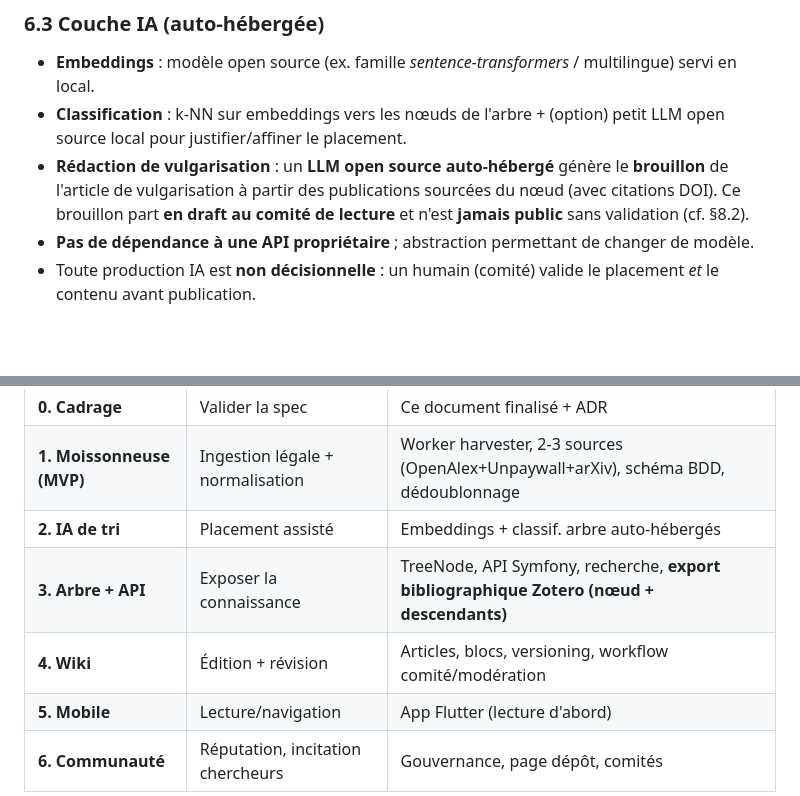
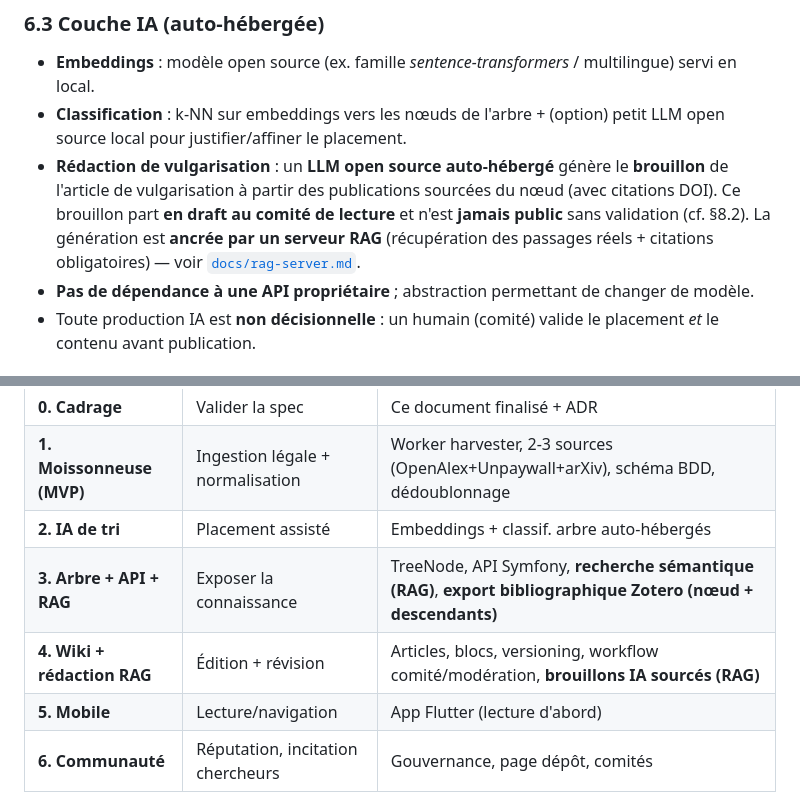
Before and after one commit to phracktale/sciencesWiki, a Markdown page: docs/specifications.md, 2 parts joined by grey strips. GitHub-like rendering; blank space fills up the shorter version.

Commit message:
docs: spec d'un serveur RAG auto-hébergé (recherche sémantique + rédaction sourcée ancrée)

```diff
--- a/docs/specifications.md
+++ b/docs/specifications.md
@@ -242,7 +242,9 @@ sources, **journalisation** complète de la provenance (audit/transparence).
 - **Rédaction de vulgarisation** : un **LLM open source auto-hébergé** génère le
   **brouillon** de l'article de vulgarisation à partir des publications sourcées
   du nœud (avec citations DOI). Ce brouillon part **en draft au comité de
-  lecture** et n'est **jamais public** sans validation (cf. §8.2).
+  lecture** et n'est **jamais public** sans validation (cf. §8.2). La génération
+  est **ancrée par un serveur RAG** (récupération des passages réels + citations
+  obligatoires) — voir [`docs/rag-server.md`](rag-server.md).
 - **Pas de dépendance à une API propriétaire** ; abstraction permettant de
   changer de modèle.
 - Toute production IA est **non décisionnelle** : un humain (comité) valide le
@@ -497,8 +499,8 @@ L'API étant l'unique porte d'entrée (web, Flutter, back-office), elle est durc
 | **0. Cadrage** | Valider la spec | Ce document finalisé + ADR |
 | **1. Moissonneuse (MVP)** | Ingestion légale + normalisation | Worker harvester, 2-3 sources (OpenAlex+Unpaywall+arXiv), schéma BDD, dédoublonnage |
 | **2. IA de tri** | Placement assisté | Embeddings + classif. arbre auto-hébergés |
-| **3. Arbre + API** | Exposer la connaissance | TreeNode, API Symfony, recherche, **export bibliographique Zotero (nœud + descendants)** |
-| **4. Wiki** | Édition + révision | Articles, blocs, versioning, workflow comité/modération |
+| **3. Arbre + API + RAG** | Exposer la connaissance | TreeNode, API Symfony, **recherche sémantique (RAG)**, **export bibliographique Zotero (nœud + descendants)** |
+| **4. Wiki + rédaction RAG** | Édition + révision | Articles, blocs, versioning, workflow comité/modération, **brouillons IA sourcés (RAG)** |
 | **5. Mobile** | Lecture/navigation | App Flutter (lecture d'abord) |
 | **6. Communauté** | Réputation, incitation chercheurs | Gouvernance, page dépôt, comités |
 
```
Also changed, not shown: docs/rag-server.md (added, +126 -0 lines).
